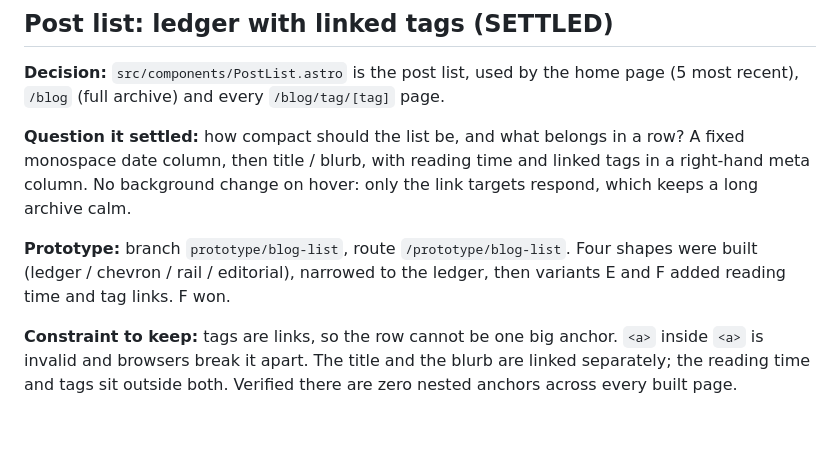
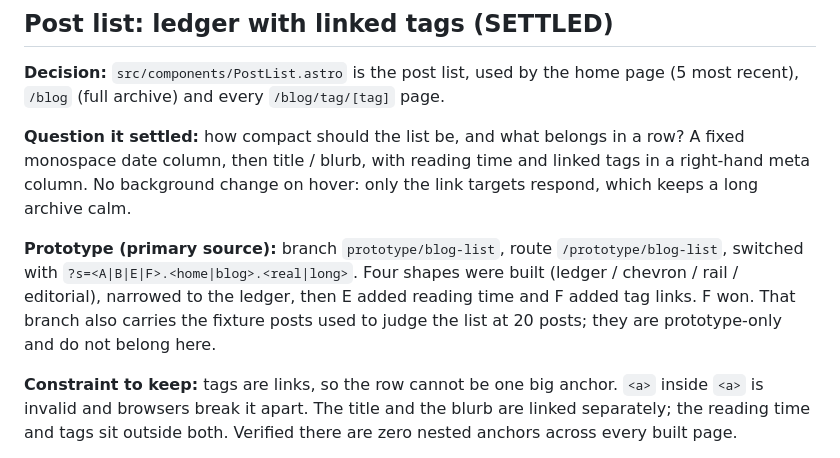
Before and after one commit to TheSagab/bhaga.dev, a Markdown page: DESIGN-NOTES.md, the part around the change. GitHub-like rendering; blank space fills up the shorter version.

Commit message:
design notes: point at the prototype branch as the primary source

```diff
--- a/DESIGN-NOTES.md
+++ b/DESIGN-NOTES.md
@@ -36,9 +36,12 @@ row? A fixed monospace date column, then title / blurb, with reading time and
 linked tags in a right-hand meta column. No background change on hover: only the
 link targets respond, which keeps a long archive calm.
 
-**Prototype:** branch `prototype/blog-list`, route `/prototype/blog-list`. Four
-shapes were built (ledger / chevron / rail / editorial), narrowed to the ledger,
-then variants E and F added reading time and tag links. F won.
+**Prototype (primary source):** branch `prototype/blog-list`, route
+`/prototype/blog-list`, switched with `?s=<A|B|E|F>.<home|blog>.<real|long>`.
+Four shapes were built (ledger / chevron / rail / editorial), narrowed to the
+ledger, then E added reading time and F added tag links. F won. That branch also
+carries the fixture posts used to judge the list at 20 posts; they are
+prototype-only and do not belong here.
 
 **Constraint to keep:** tags are links, so the row cannot be one big anchor.
 `<a>` inside `<a>` is invalid and browsers break it apart. The title and the
```
